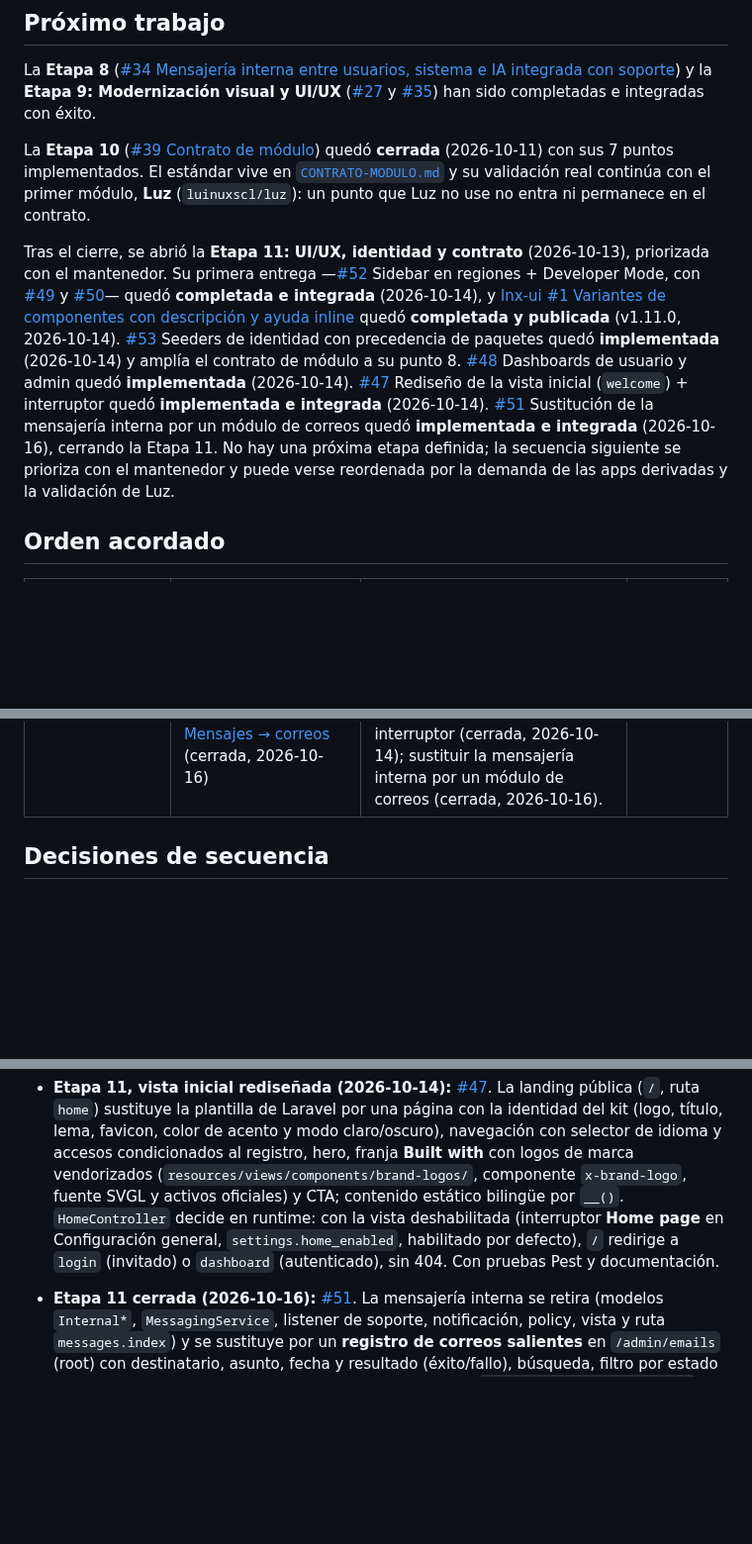
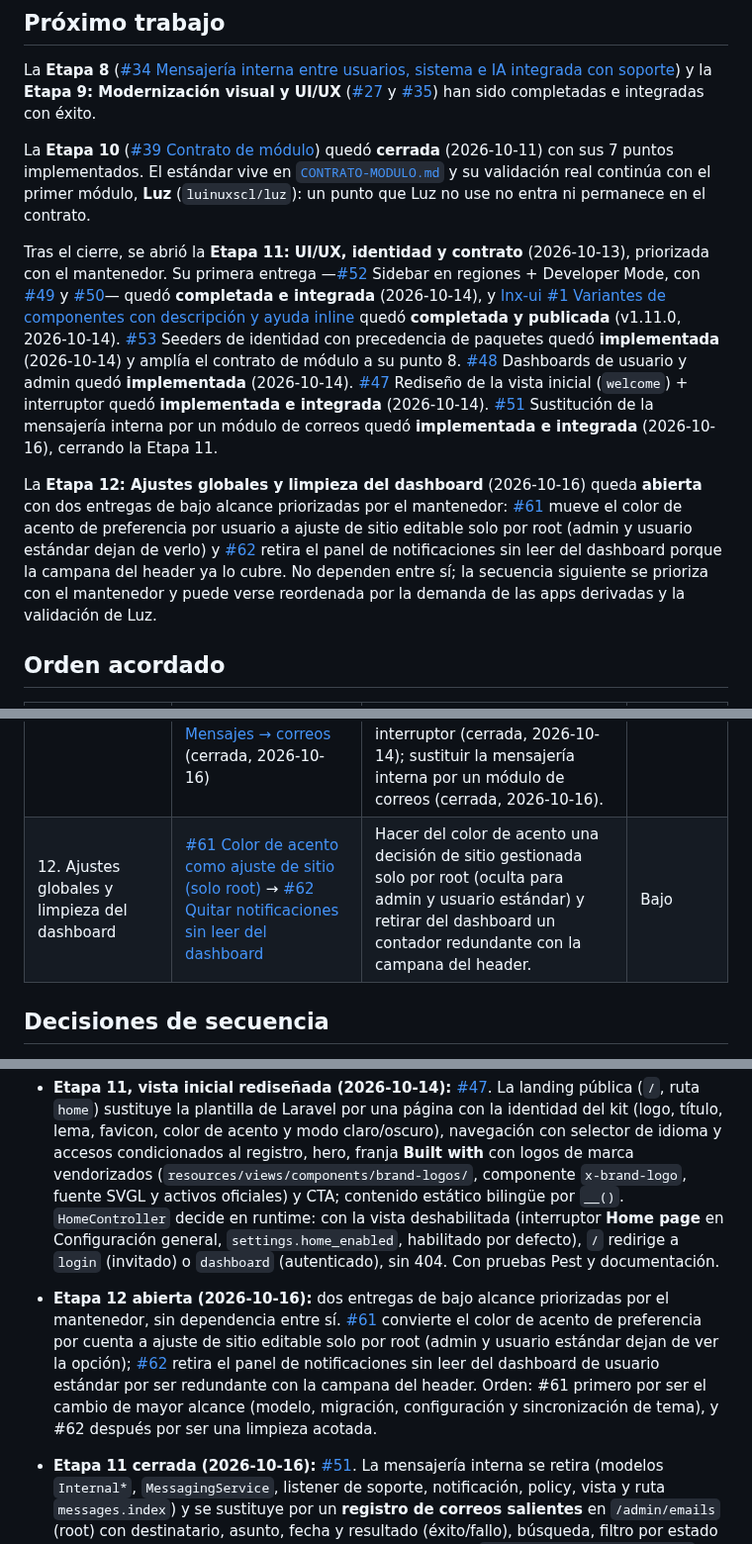
Before and after one commit to luinuxscl/lnx, a Markdown page: ROADMAP.md, 3 parts joined by grey strips. Shown at 99% size. Rendered like a GitHub page; blank space fills up the shorter version.

Commit message:
docs(roadmap): abrir la Etapa 12 (ajustes globales y limpieza del dashboard)

```diff
--- a/ROADMAP.md
+++ b/ROADMAP.md
@@ -10,7 +10,9 @@ La **Etapa 8** ([#34 Mensajería interna entre usuarios, sistema e IA integrada
 
 La **Etapa 10** ([#39 Contrato de módulo](https://github.com/luinuxscl/lnx/issues/39)) quedó **cerrada** (2026-10-11) con sus 7 puntos implementados. El estándar vive en [`CONTRATO-MODULO.md`](CONTRATO-MODULO.md) y su validación real continúa con el primer módulo, **Luz** (`luinuxscl/luz`): un punto que Luz no use no entra ni permanece en el contrato.
 
-Tras el cierre, se abrió la **Etapa 11: UI/UX, identidad y contrato** (2026-10-13), priorizada con el mantenedor. Su primera entrega —[#52](https://github.com/luinuxscl/lnx/issues/52) Sidebar en regiones + Developer Mode, con [#49](https://github.com/luinuxscl/lnx/issues/49) y [#50](https://github.com/luinuxscl/lnx/issues/50)— quedó **completada e integrada** (2026-10-14), y [lnx-ui #1 Variantes de componentes con descripción y ayuda inline](https://github.com/luinuxscl/lnx-ui/issues/1) quedó **completada y publicada** (v1.11.0, 2026-10-14). [#53](https://github.com/luinuxscl/lnx/issues/53) Seeders de identidad con precedencia de paquetes quedó **implementada** (2026-10-14) y amplía el contrato de módulo a su punto 8. [#48](https://github.com/luinuxscl/lnx/issues/48) Dashboards de usuario y admin quedó **implementada** (2026-10-14). [#47](https://github.com/luinuxscl/lnx/issues/47) Rediseño de la vista inicial (`welcome`) + interruptor quedó **implementada e integrada** (2026-10-14). [#51](https://github.com/luinuxscl/lnx/issues/51) Sustitución de la mensajería interna por un módulo de correos quedó **implementada e integrada** (2026-10-16), cerrando la Etapa 11. No hay una próxima etapa definida; la secuencia siguiente se prioriza con el mantenedor y puede verse reordenada por la demanda de las apps derivadas y la validación de Luz.
+Tras el cierre, se abrió la **Etapa 11: UI/UX, identidad y contrato** (2026-10-13), priorizada con el mantenedor. Su primera entrega —[#52](https://github.com/luinuxscl/lnx/issues/52) Sidebar en regiones + Developer Mode, con [#49](https://github.com/luinuxscl/lnx/issues/49) y [#50](https://github.com/luinuxscl/lnx/issues/50)— quedó **completada e integrada** (2026-10-14), y [lnx-ui #1 Variantes de componentes con descripción y ayuda inline](https://github.com/luinuxscl/lnx-ui/issues/1) quedó **completada y publicada** (v1.11.0, 2026-10-14). [#53](https://github.com/luinuxscl/lnx/issues/53) Seeders de identidad con precedencia de paquetes quedó **implementada** (2026-10-14) y amplía el contrato de módulo a su punto 8. [#48](https://github.com/luinuxscl/lnx/issues/48) Dashboards de usuario y admin quedó **implementada** (2026-10-14). [#47](https://github.com/luinuxscl/lnx/issues/47) Rediseño de la vista inicial (`welcome`) + interruptor quedó **implementada e integrada** (2026-10-14). [#51](https://github.com/luinuxscl/lnx/issues/51) Sustitución de la mensajería interna por un módulo de correos quedó **implementada e integrada** (2026-10-16), cerrando la Etapa 11.
+
+La **Etapa 12: Ajustes globales y limpieza del dashboard** (2026-10-16) queda **abierta** con dos entregas de bajo alcance priorizadas por el mantenedor: [#61](https://github.com/luinuxscl/lnx/issues/61) mueve el color de acento de preferencia por usuario a ajuste de sitio editable solo por root (admin y usuario estándar dejan de verlo) y [#62](https://github.com/luinuxscl/lnx/issues/62) retira el panel de notificaciones sin leer del dashboard porque la campana del header ya lo cubre. No dependen entre sí; la secuencia siguiente se prioriza con el mantenedor y puede verse reordenada por la demanda de las apps derivadas y la validación de Luz.
 
 ## Orden acordado
 
@@ -27,6 +29,7 @@ Tras el cierre, se abrió la **Etapa 11: UI/UX, identidad y contrato** (2026-10-
 | 9. Modernización visual y UI/UX | [#27 Diseño y dashboard](https://github.com/luinuxscl/lnx/issues/27) (cerrada) y [#35 UI/UX de soporte](https://github.com/luinuxscl/lnx/issues/35) (cerrada) | Unificar la jerarquía visual del dashboard por rol y vistas clave (#27) y pulir el flujo de soporte y tickets (#35) con componentes consolidados y estados claros. | Medio-Alto |
 | 10. Contrato de módulo | [#39 Contrato de módulo](https://github.com/luinuxscl/lnx/issues/39) (cerrada) | Que un paquete declare permisos propios, cuotas de IA, notificaciones, página de paquete, skills, acceso por registro y escritura por MCP declarable y auditable. Se valida con Luz. | Alto |
 | 11. UI/UX, identidad y contrato | [#52 Sidebar en regiones](https://github.com/luinuxscl/lnx/issues/52) + [#49 Icono Dashboard](https://github.com/luinuxscl/lnx/issues/49) + [#50 Botón de feedback](https://github.com/luinuxscl/lnx/issues/50) (cerradas) → [lnx-ui #1 Variantes con ayuda](https://github.com/luinuxscl/lnx-ui/issues/1) (cerrada, v1.11.0) → [#53 Seeders de identidad](https://github.com/luinuxscl/lnx/issues/53) (cerrada, 2026-10-14) → [#48 Dashboards](https://github.com/luinuxscl/lnx/issues/48) (cerrada, 2026-10-14) → [#47 Welcome](https://github.com/luinuxscl/lnx/issues/47) (cerrada, 2026-10-14) → [#51 Mensajes → correos](https://github.com/luinuxscl/lnx/issues/51) (cerrada, 2026-10-16) | Reorganizar la navegación en regiones (`main`/`bottom`) con Developer Mode para root (cerrada, 2026-10-14); pulir icono del Dashboard y botón de feedback (cerradas); variantes de componentes con descripción/ayuda (cerrada, publicada en lnx-ui v1.11.0); seeders de identidad con precedencia de paquetes (cerrada, 2026-10-14); reorganizar dashboards de usuario y admin (cerrada, 2026-10-14); rediseñar la vista inicial e incorporar un interruptor (cerrada, 2026-10-14); sustituir la mensajería interna por un módulo de correos (cerrada, 2026-10-16). | Alto |
+| 12. Ajustes globales y limpieza del dashboard | [#61 Color de acento como ajuste de sitio (solo root)](https://github.com/luinuxscl/lnx/issues/61) → [#62 Quitar notificaciones sin leer del dashboard](https://github.com/luinuxscl/lnx/issues/62) | Hacer del color de acento una decisión de sitio gestionada solo por root (oculta para admin y usuario estándar) y retirar del dashboard un contador redundante con la campana del header. | Bajo |
 
 ## Decisiones de secuencia
 
@@ -46,6 +49,7 @@ Tras el cierre, se abrió la **Etapa 11: UI/UX, identidad y contrato** (2026-10-
 - **Etapa 11, seeders de identidad implementados (2026-10-14):** [#53](https://github.com/luinuxscl/lnx/issues/53). Un paquete de personalización aporta los defaults de su marca declarando su seeder en el `boot()` de su provider con `App\Support\Settings\IdentitySeederRegistry` (`register(source, seeder, priority)`); el kit registra un **seeder base de identidad** con la prioridad más baja y `SeedIdentity` los ejecuta al sembrar (`migrate --seed`, `db:seed`, `lnx:reset`) con precedencia **root > paquete > lnx**. `App\Actions\ApplyIdentityDefaults` solo rellena campos vacíos y no persiste un valor igual al fallback del kit, por lo que sin paquete no se crea fila `settings` y el resultado es idéntico al actual. Se añaden `locale`/`timezone` a `settings` (editables por root en Configuración general) y `ApplySiteSettings` los aplica a la request. Con pruebas Pest y documentación; amplía el contrato de módulo a su punto 8.
 - **Etapa 11, dashboards rediseñados (2026-10-14):** [#48](https://github.com/luinuxscl/lnx/issues/48). `/dashboard` conserva la autorización por policy en cada render y se compone con componentes de `lnx-ui`: el panel de admin usa `statistics-panel` + `stat-card` clicables (totales, activos, suspendidos, sin verificar, administradores, altas de 7 días e invitaciones pendientes, cada uno a su lista filtrada) y accesos directos (`tool-card`); el usuario ve las notificaciones sin leer y sus accesos (perfil, seguridad y solicitudes de soporte), sin datos administrativos; root mantiene sus tarjetas-herramienta. Con textos bilingües, `Number::format()` y pruebas Pest por rol.
 - **Etapa 11, vista inicial rediseñada (2026-10-14):** [#47](https://github.com/luinuxscl/lnx/issues/47). La landing pública (`/`, ruta `home`) sustituye la plantilla de Laravel por una página con la identidad del kit (logo, título, lema, favicon, color de acento y modo claro/oscuro), navegación con selector de idioma y accesos condicionados al registro, hero, franja **Built with** con logos de marca vendorizados (`resources/views/components/brand-logos/`, componente `x-brand-logo`, fuente SVGL y activos oficiales) y CTA; contenido estático bilingüe por `__()`. `HomeController` decide en runtime: con la vista deshabilitada (interruptor **Home page** en Configuración general, `settings.home_enabled`, habilitado por defecto), `/` redirige a `login` (invitado) o `dashboard` (autenticado), sin 404. Con pruebas Pest y documentación.
+- **Etapa 12 abierta (2026-10-16):** dos entregas de bajo alcance priorizadas por el mantenedor, sin dependencia entre sí. [#61](https://github.com/luinuxscl/lnx/issues/61) convierte el color de acento de preferencia por cuenta a ajuste de sitio editable solo por root (admin y usuario estándar dejan de ver la opción); [#62](https://github.com/luinuxscl/lnx/issues/62) retira el panel de notificaciones sin leer del dashboard de usuario estándar por ser redundante con la campana del header. Orden: #61 primero por ser el cambio de mayor alcance (modelo, migración, configuración y sincronización de tema), y #62 después por ser una limpieza acotada.
 - **Etapa 11 cerrada (2026-10-16):** [#51](https://github.com/luinuxscl/lnx/issues/51). La mensajería interna se retira (modelos `Internal*`, `MessagingService`, listener de soporte, notificación, policy, vista y ruta `messages.index`) y se sustituye por un **registro de correos salientes** en `/admin/emails` (root) con destinatario, asunto, fecha y resultado (éxito/fallo), búsqueda, filtro por estado y paginación. La captura decora el transporte de correo (`App\Mail\RecordingTransport` vía `RecordingMailManager`), por lo que registra cualquier correo que salga sin tocar los puntos de envío. Migraciones: creación de `outbound_emails` y **eliminación autorizada** de `internal_conversations`, `internal_conversation_participants` e `internal_messages` (con `down` completo). Acceso por `OutboundEmailPolicy` (solo root). Con pruebas Pest y documentación. Cierra la Etapa 11; la próxima etapa se prioriza con el mantenedor.
 - #34 se completó: modelos `InternalConversation`, `InternalConversationParticipant`, `InternalMessage`, `MessagingService`, bypass de `root` acotado en `AppServiceProvider`, vistas bilingües `/messages`, notificaciones en base de datos, integración bidireccional con eventos de soporte y suite de pruebas Pest.
 - Etapa 9 completada y cerrada (#27 y #35): rediseño de la interfaz de mensajería con búsqueda en conversación, auto-scroll, agrupación de mensajes, compositor multilínea y accesibilidad; modernización visual del dashboard y vistas principales (#27) y del circuito de tickets de soporte (#35). Cierre confirmado por el mantenedor tras integrar la entrega en `main`.
```
Also changed, not shown: other parts of ROADMAP.md (+1 -1 lines).
